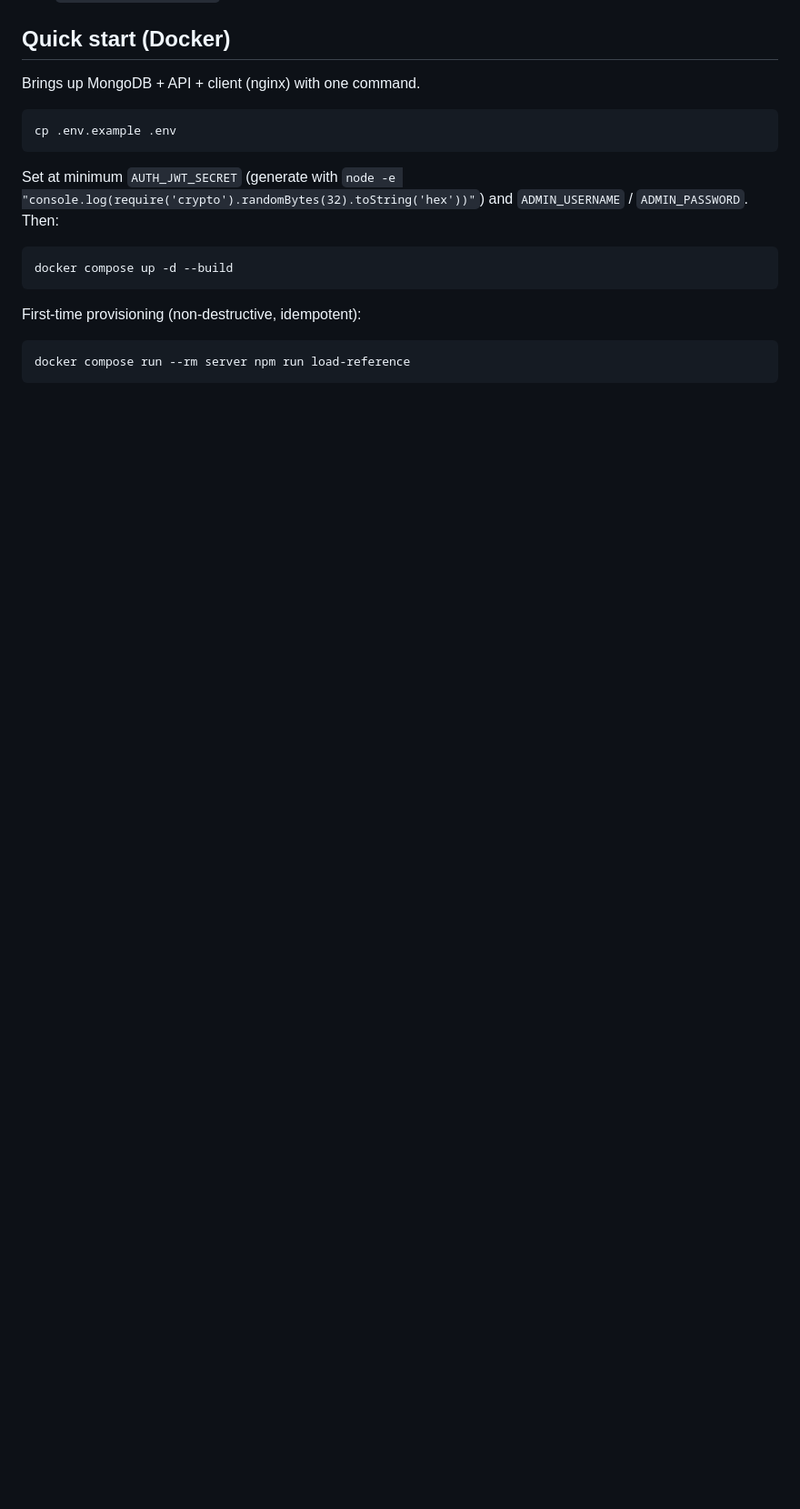
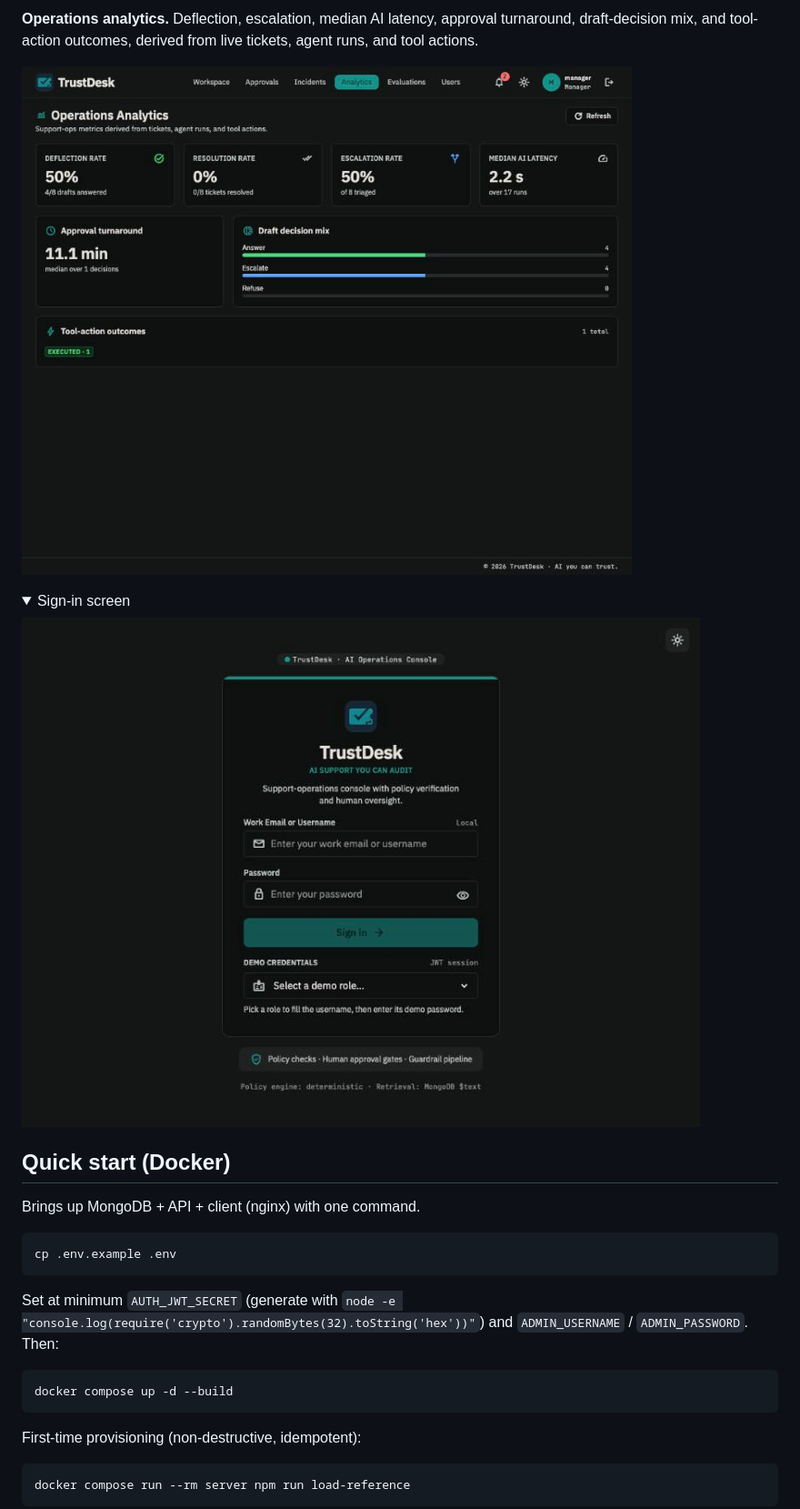
Before and after one commit to esvar-kn/TrustDesk, a Markdown page: README.md, the part around one of its changes. Shown at 91% size. Drawn GitHub-style; pictures changed too: docs/screenshots/01-login.jpg (added), docs/screenshots/06-analytics.jpg (added); folded sections open; blank space fills up the shorter version.

```diff
--- a/README.md
+++ b/README.md
@@ -69,3 +106,15 @@ jailbreak attempts are scanned, quarantined, and escalated, never executed.
+**Operations analytics.** Deflection, escalation, median AI latency, approval
+turnaround, draft-decision mix, and tool-action outcomes, derived from live
+tickets, agent runs, and tool actions.
+
+![Operations analytics](docs/screenshots/06-analytics.jpg)
+
+<details>
+<summary>Sign-in screen</summary>
+
+![Login](docs/screenshots/01-login.jpg)
+
+</details>
 
 ## Quick start (Docker)
 
```
Also changed, not shown: other parts of README.md (+93 -1 lines), docs/screenshots/02-workspace-triage-draft.jpg (added), docs/screenshots/03-adversarial-escalation.jpg (added), docs/screenshots/04-approvals-audit.jpg (added), docs/screenshots/05-evaluations.jpg (added), 1 other file.
